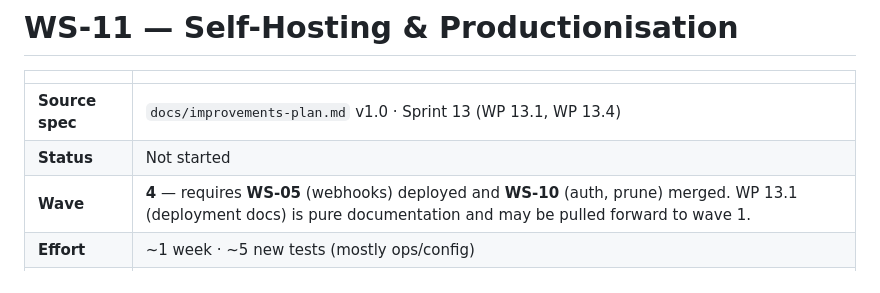
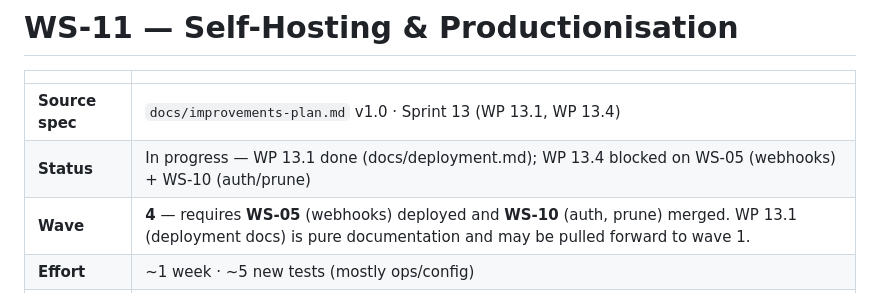
Before and after one commit to siimliimand/Girder, a Markdown page: docs/improvements/ws11-self-hosting.md, the part around the change. GitHub-like rendering.

Commit message:
docs: ws11 status — WP 13.1 (deployment docs) in progress, WP 13.4 blocked
Leftover status-field edit from the WS-11 WP 13.1 start; deployment.md
itself remains uncommitted in-flight work, not part of this commit.

Co-Authored-By: Claude Fable 5 <noreply@anthropic.com>

```diff
--- a/docs/improvements/ws11-self-hosting.md
+++ b/docs/improvements/ws11-self-hosting.md
@@ -3,7 +3,7 @@
 | | |
 |---|---|
 | **Source spec** | `docs/improvements-plan.md` v1.0 · Sprint 13 (WP 13.1, WP 13.4) |
-| **Status** | Not started |
+| **Status** | In progress — WP 13.1 done (docs/deployment.md); WP 13.4 blocked on WS-05 (webhooks) + WS-10 (auth/prune) |
 | **Wave** | **4** — requires **WS-05** (webhooks) deployed and **WS-10** (auth, prune) merged. WP 13.1 (deployment docs) is pure documentation and may be pulled forward to wave 1. |
 | **Effort** | ~1 week · ~5 new tests (mostly ops/config) |
 | **Owned files** | `docs/deployment.md` (new), repo-root `girder.toml` |
```
